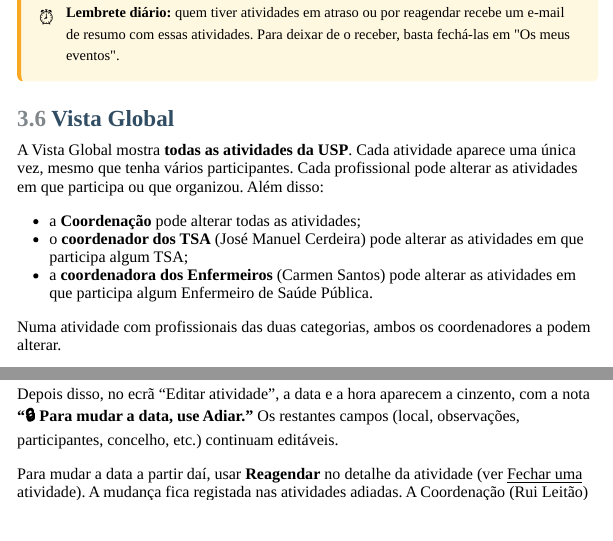
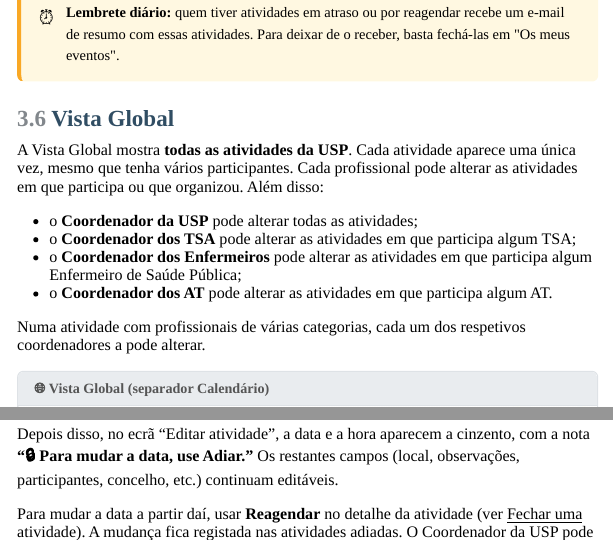
Before and after one commit to salomelecamd/sistemas_informacao_uspbv, a Quarto document (manual_orientador/manual_TSA_boletins_analiticos.qmd): the page in a window 1100 px wide, from 11410 px down, and a second part further down, joined at a grey line. The pictures show the output file manual_orientador/manual_TSA_boletins_analiticos.html that the author committed with the source, opened offline; menus at the side of the page are left out.

Commit message:
Manual: permissões por função, sem nomes, incluindo Coordenador dos AT
Co-Authored-By: Claude Opus 5.5 <noreply@anthropic.com>

````diff
--- a/manual_orientador/manual_TSA_boletins_analiticos.qmd
+++ b/manual_orientador/manual_TSA_boletins_analiticos.qmd
@@ -500,11 +500,12 @@ Depois da data da atividade, é necessário indicar o que aconteceu. Ao clicar n
 
 A Vista Global mostra **todas as atividades da USP**. Cada atividade aparece uma única vez, mesmo que tenha vários participantes. Cada profissional pode alterar as atividades em que participa ou que organizou. Além disso:
 
-- a **Coordenação** pode alterar todas as atividades;
-- o **coordenador dos TSA** (José Manuel Cerdeira) pode alterar as atividades em que participa algum TSA;
-- a **coordenadora dos Enfermeiros** (Carmen Santos) pode alterar as atividades em que participa algum Enfermeiro de Saúde Pública.
+- o **Coordenador da USP** pode alterar todas as atividades;
+- o **Coordenador dos TSA** pode alterar as atividades em que participa algum TSA;
+- o **Coordenador dos Enfermeiros** pode alterar as atividades em que participa algum Enfermeiro de Saúde Pública;
+- o **Coordenador dos AT** pode alterar as atividades em que participa algum AT.
 
-Numa atividade com profissionais das duas categorias, ambos os coordenadores a podem alterar.
+Numa atividade com profissionais de várias categorias, cada um dos respetivos coordenadores a pode alterar.
 
 ```{=html}
 <div class="screenshot-box">
@@ -718,7 +719,7 @@ Para que todas as mudanças de data fiquem registadas, a data e a hora só podem
 
 Depois disso, no ecrã "Editar atividade", a data e a hora aparecem a cinzento, com a nota **"🔒 Para mudar a data, use Adiar."** Os restantes campos (local, observações, participantes, concelho, etc.) continuam editáveis.
 
-Para mudar a data a partir daí, usar **Reagendar** no detalhe da atividade (ver <a href="#sec-cal-fechar">Fechar uma atividade</a>). A mudança fica registada nas atividades adiadas. A Coordenação (Rui Leitão) pode mudar a data e a hora em qualquer altura.
+Para mudar a data a partir daí, usar **Reagendar** no detalhe da atividade (ver <a href="#sec-cal-fechar">Fechar uma atividade</a>). A mudança fica registada nas atividades adiadas. O Coordenador da USP pode mudar a data e a hora em qualquer altura.
 
 #### O meu nome não aparece na lista de profissionais {#sec-cal-perfil}
 
````
Also changed, not shown: manual_orientador/manual_TSA_boletins_analiticos.html.
